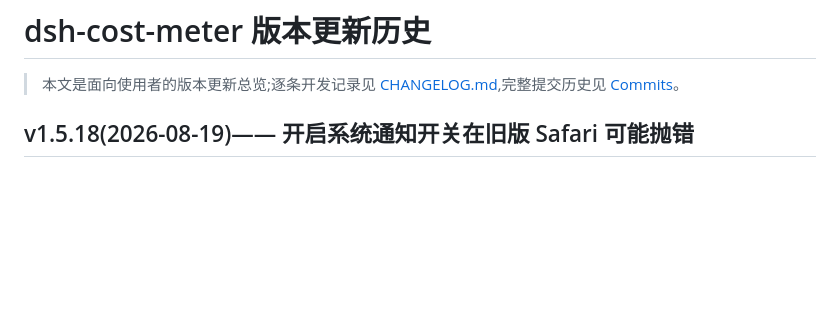
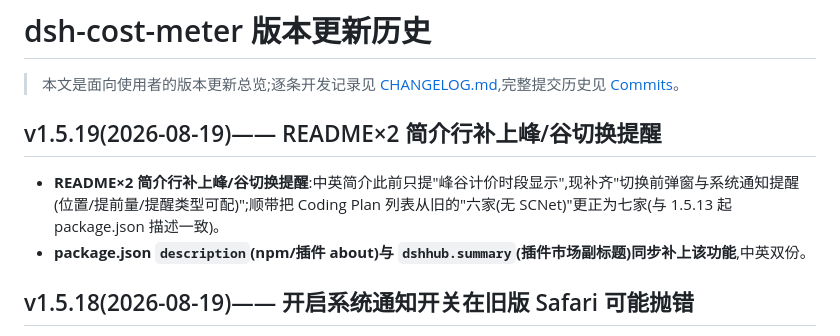
Before and after one commit to Han-1413141/dsh-cost-meter, a Markdown page: docs/UPDATE-HISTORY.md, the part around the change. GitHub-like rendering; blank space fills up the shorter version.

```diff
--- a/docs/UPDATE-HISTORY.md
+++ b/docs/UPDATE-HISTORY.md
@@ -2,6 +2,11 @@
 
 > 本文是面向使用者的版本更新总览;逐条开发记录见 [CHANGELOG.md](../CHANGELOG.md),完整提交历史见
 > [Commits](https://github.com/Han-1413141/dsh-cost-meter/commits/master)。
+
+## v1.5.19(2026-08-19)—— README×2 简介行补上峰/谷切换提醒
+
+- **README×2 简介行补上峰/谷切换提醒**:中英简介此前只提"峰谷计价时段显示",现补齐"切换前弹窗与系统通知提醒(位置/提前量/提醒类型可配)";顺带把 Coding Plan 列表从旧的"六家(无 SCNet)"更正为七家(与 1.5.13 起 package.json 描述一致)。
+- **package.json `description`(npm/插件 about)与 `dshhub.summary`(插件市场副标题)同步补上该功能**,中英双份。
 
 ## v1.5.18(2026-08-19)—— 开启系统通知开关在旧版 Safari 可能抛错
 
```
Also changed, not shown: docs/release-notes/v1.5.19.md (added, +16 -0 lines).
